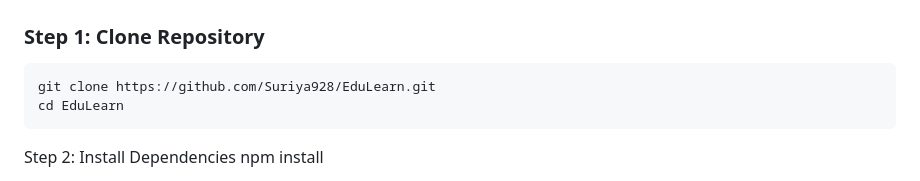
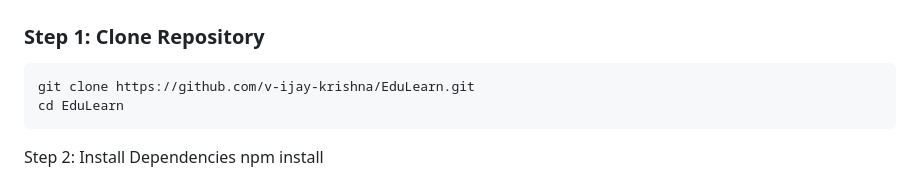
Before and after one commit to v-ijay-krishna/EduLearn, a Markdown page: README.md, the part around the change. GitHub-like rendering.

````diff
--- a/README.md
+++ b/README.md
@@ -60,7 +60,7 @@ EduLearn/
 
 ### Step 1: Clone Repository
 ```bash
-git clone https://github.com/Suriya928/EduLearn.git
+git clone https://github.com/v-ijay-krishna/EduLearn.git
 cd EduLearn
 ```
 Step 2: Install Dependencies
````
